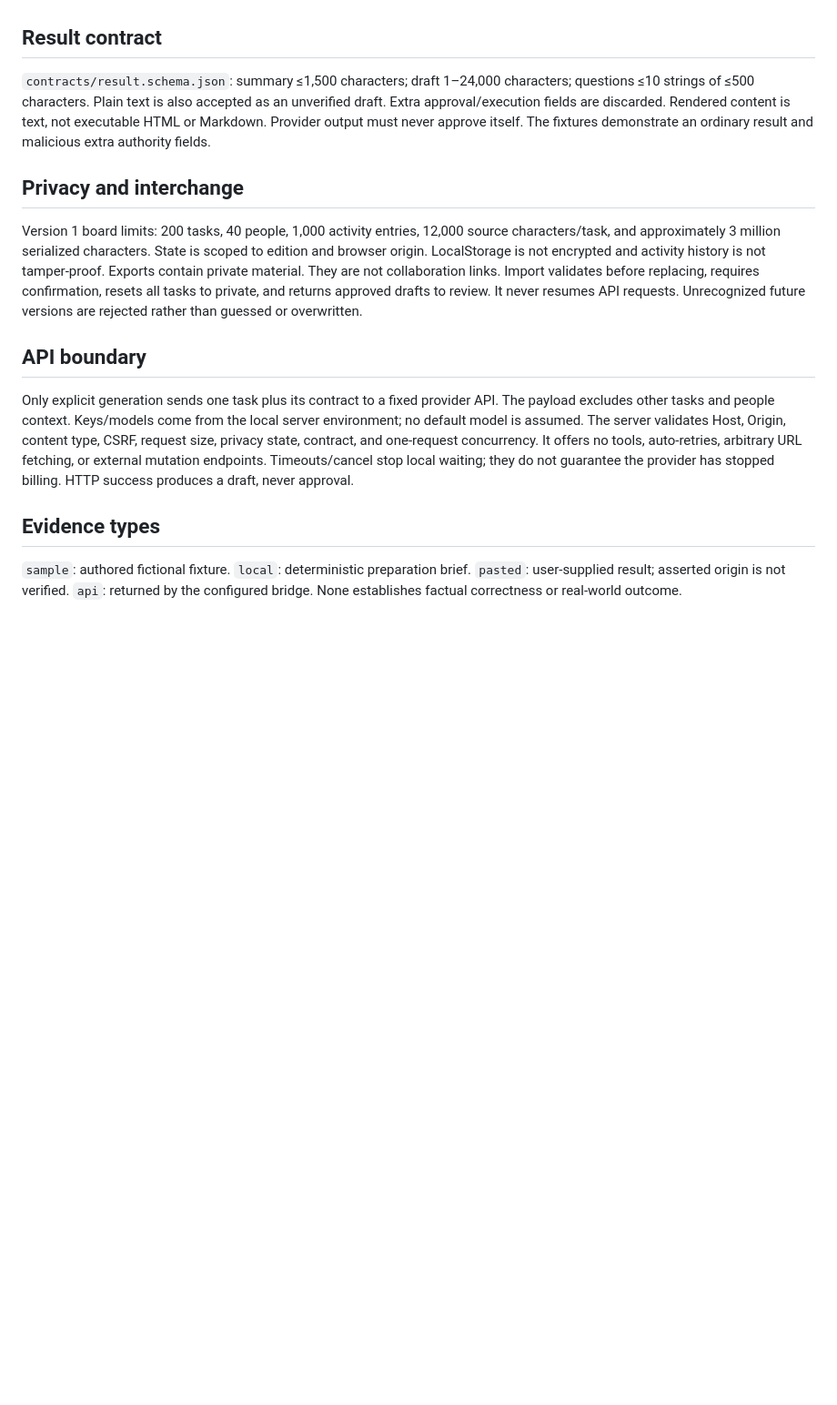
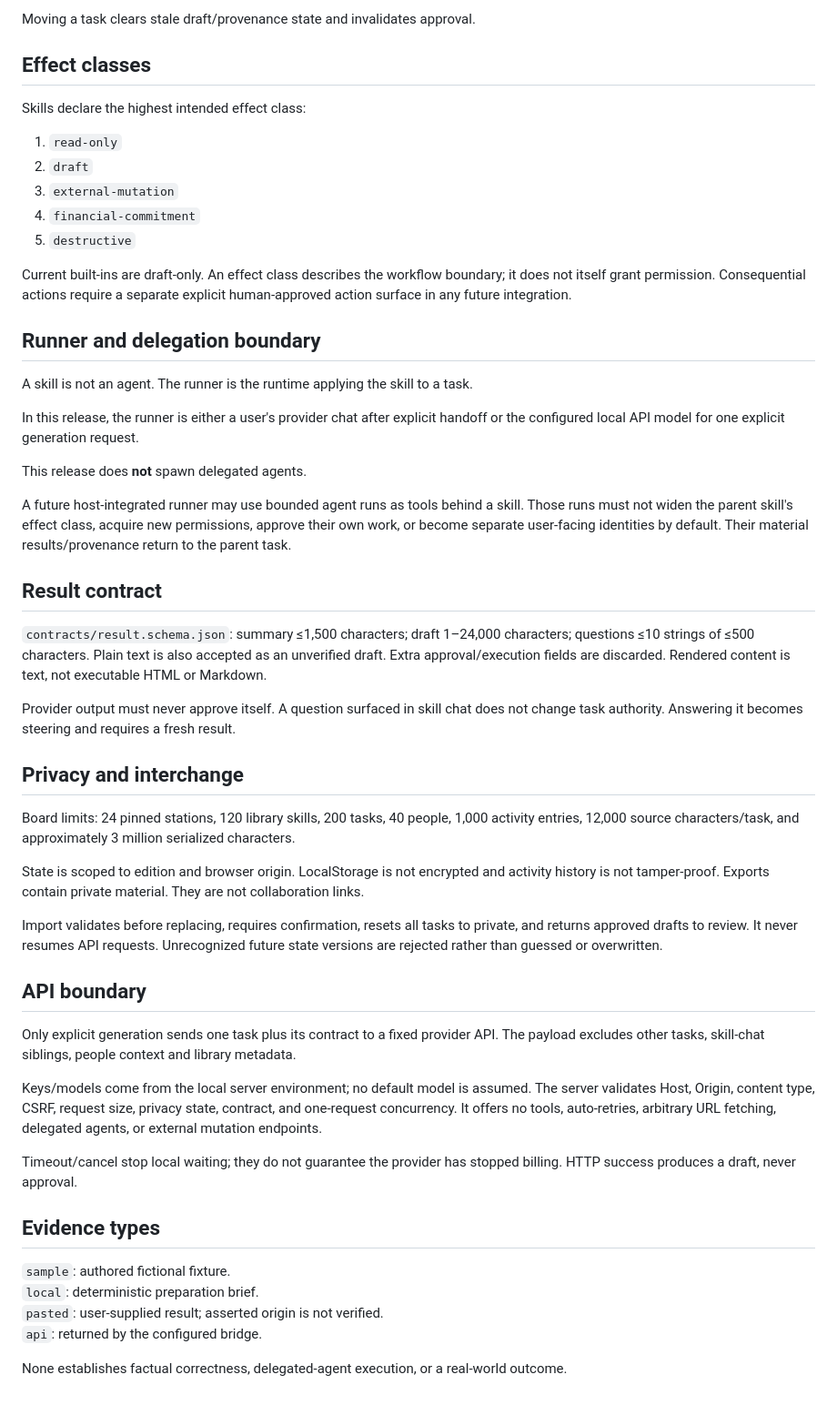
Before and after one commit to bohselecta/ai-skill-switchboard, a Markdown page: docs/CONTRACTS.md, the part around one of its changes. Shown at 91% size. Drawn GitHub-style; blank space fills up the shorter version.

Commit message:
Freeze v1.1 task, skill-chat, journey, and effect contracts

```diff
--- a/docs/CONTRACTS.md
+++ b/docs/CONTRACTS.md
@@ -33,34 +100,77 @@ is explicit and visible. Pausing stops new automatic matches, not existing work.
+Moving a task clears stale draft/provenance state and invalidates approval.
+
+## Effect classes
+
+Skills declare the highest intended effect class:
+
+1. `read-only`
+2. `draft`
+3. `external-mutation`
+4. `financial-commitment`
+5. `destructive`
+
+Current built-ins are draft-only. An effect class describes the workflow boundary; it
+does not itself grant permission. Consequential actions require a separate explicit
+human-approved action surface in any future integration.
+
+## Runner and delegation boundary
+
+A skill is not an agent. The runner is the runtime applying the skill to a task.
+
+In this release, the runner is either a user's provider chat after explicit handoff
+or the configured local API model for one explicit generation request.
+
+This release does **not** spawn delegated agents.
+
+A future host-integrated runner may use bounded agent runs as tools behind a skill.
+Those runs must not widen the parent skill's effect class, acquire new permissions,
+approve their own work, or become separate user-facing identities by default. Their
+material results/provenance return to the parent task.
 
 ## Result contract
 
 `contracts/result.schema.json`: summary ≤1,500 characters; draft 1–24,000 characters;
 questions ≤10 strings of ≤500 characters. Plain text is also accepted as an
-unverified draft. Extra approval/execution fields are discarded. Rendered content
-is text, not executable HTML or Markdown. Provider output must never approve itself.
-The fixtures demonstrate an ordinary result and malicious extra authority fields.
+unverified draft. Extra approval/execution fields are discarded. Rendered content is
+text, not executable HTML or Markdown.
+
+Provider output must never approve itself. A question surfaced in skill chat does not
+change task authority. Answering it becomes steering and requires a fresh result.
 
 ## Privacy and interchange
 
-Version 1 board limits: 200 tasks, 40 people, 1,000 activity entries, 12,000 source
-characters/task, and approximately 3 million serialized characters. State is scoped
-to edition and browser origin. LocalStorage is not encrypted and activity history
-is not tamper-proof. Exports contain private material. They are not collaboration
-links. Import validates before replacing, requires confirmation, resets all tasks
-to private, and returns approved drafts to review. It never resumes API requests.
-Unrecognized future versions are rejected rather than guessed or overwritten.
+Board limits: 24 pinned stations, 120 library skills, 200 tasks, 40 people, 1,000
+activity entries, 12,000 source characters/task, and approximately 3 million
+serialized characters.
+
+State is scoped to edition and browser origin. LocalStorage is not encrypted and
+activity history is not tamper-proof. Exports contain private material. They are not
+collaboration links.
+
+Import validates before replacing, requires confirmation, resets all tasks to
+private, and returns approved drafts to review. It never resumes API requests.
+Unrecognized future state versions are rejected rather than guessed or overwritten.
 
 ## API boundary
 
 Only explicit generation sends one task plus its contract to a fixed provider API.
-The payload excludes other tasks and people context. Keys/models come from the
-local server environment; no default model is assumed. The server validates Host,
-Origin, content type, CSRF, request size, privacy state, contract, and one-request
-concurrency. It offers no tools, auto-retries, arbitrary URL fetching, or external
-mutation endpoints. Timeouts/cancel stop local waiting; they do not guarantee the
-provider has stopped billing. HTTP success produces a draft, never approval.
+The payload excludes other tasks, skill-chat siblings, people context and library
+metadata.
+
+Keys/models come from the local server environment; no default model is assumed. The
+server validates Host, Origin, content type, CSRF, request size, privacy state,
+contract, and one-request concurrency. It offers no tools, auto-retries, arbitrary
+URL fetching, delegated agents, or external mutation endpoints.
+
+Timeout/cancel stop local waiting; they do not guarantee the provider has stopped
+billing. HTTP success produces a draft, never approval.
 
 ## Evidence types
 
-`sample`: authored fictional fixture. `local`: deterministic preparation brief.
-`pasted`: user-supplied result; asserted origin is not verified. `api`: returned by
-the configured bridge. None establishes factual correctness or real-world outcome.
+`sample`: authored fictional fixture.
+`local`: deterministic preparation brief.
+`pasted`: user-supplied result; asserted origin is not verified.
+`api`: returned by the configured bridge.
+
+None establishes factual correctness, delegated-agent execution, or a real-world
+outcome.
```
Also changed, not shown: other parts of docs/CONTRACTS.md (+84 -17 lines).
